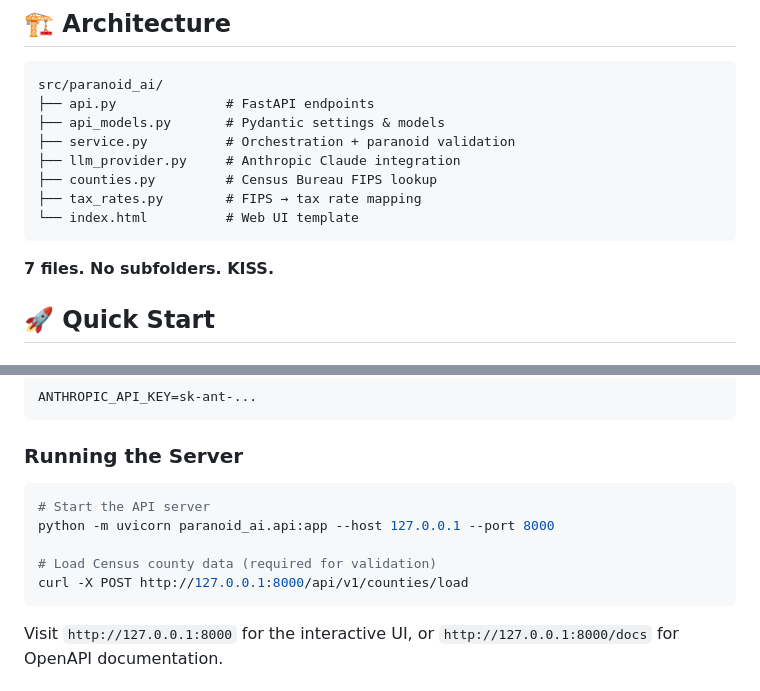
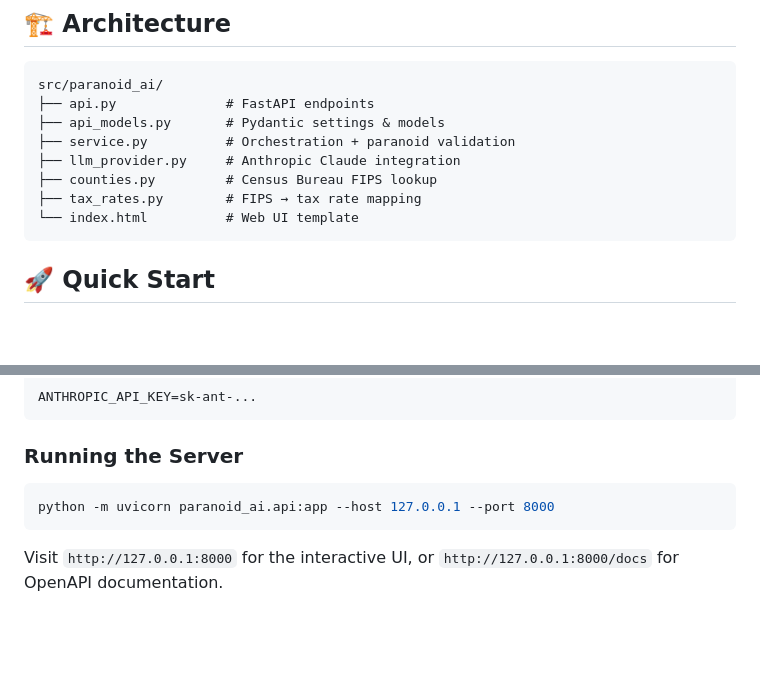
Before and after one commit to vdcoder/paranoid_ai, a Markdown page: README.md, 2 parts joined by grey strips. GitHub-like rendering; blank space fills up the shorter version.

Commit message:
docs: Remove redundant line and clean up server running instructions in README

````diff
--- a/README.md
+++ b/README.md
@@ -56,8 +56,6 @@ src/paranoid_ai/
 └── index.html          # Web UI template
 ```
 
-**7 files. No subfolders. KISS.**
-
 ## 🚀 Quick Start
 
 ### Prerequisites
@@ -90,11 +88,7 @@ ANTHROPIC_API_KEY=sk-ant-...
 ### Running the Server
 
 ```bash
-# Start the API server
 python -m uvicorn paranoid_ai.api:app --host 127.0.0.1 --port 8000
-
-# Load Census county data (required for validation)
-curl -X POST http://127.0.0.1:8000/api/v1/counties/load
 ```
 
 Visit `http://127.0.0.1:8000` for the interactive UI, or `http://127.0.0.1:8000/docs` for OpenAPI documentation.
````
